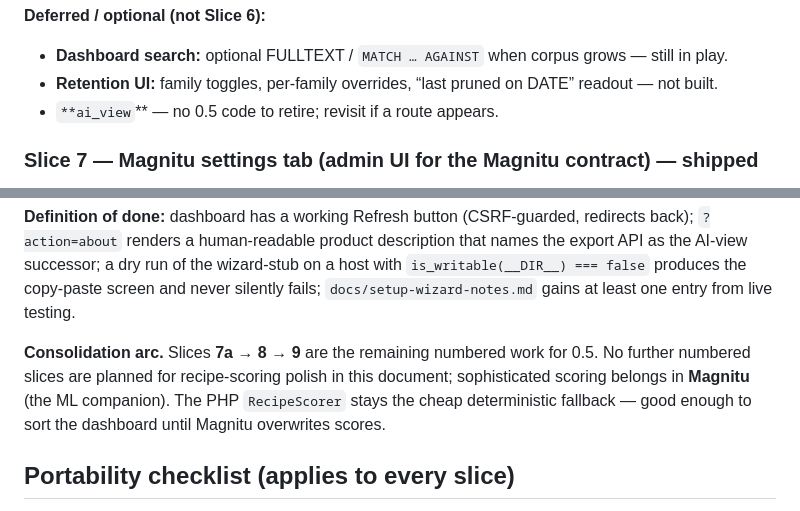
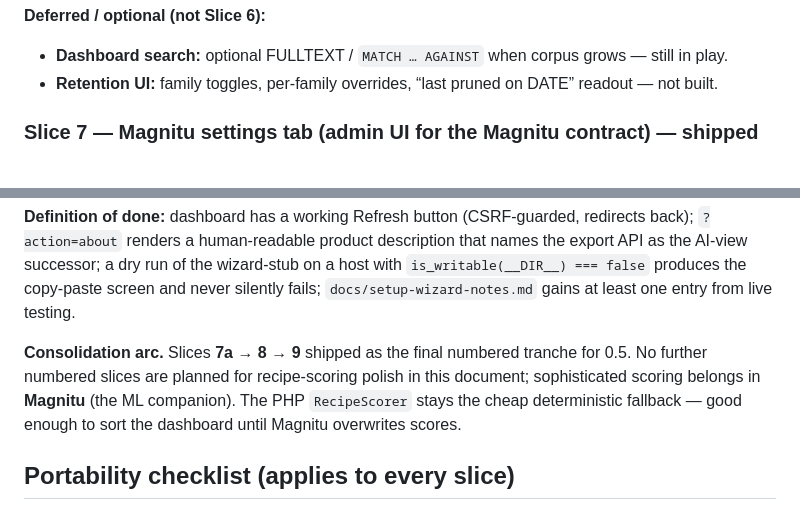
Before and after one commit to hektopascal2026/seismo_0.5, a Markdown page: docs/consolidation-plan.md, 2 parts joined by grey strips. GitHub-like rendering.

```diff
--- a/docs/consolidation-plan.md
+++ b/docs/consolidation-plan.md
@@ -176,7 +176,6 @@ A strict five-phase waterfall risks **nothing runnable** until late. Instead: st
 
 - **Dashboard search:** optional FULLTEXT / `MATCH … AGAINST` when corpus grows — still in play.
 - **Retention UI:** family toggles, per-family overrides, “last pruned on DATE” readout — not built.
-- `**ai_view`** — no 0.5 code to retire; revisit if a route appears.
 
 ### Slice 7 — Magnitu settings tab (admin UI for the Magnitu contract) — **shipped**
 
@@ -275,7 +268,7 @@ The "last-mile polish" slice. Closes three small ergonomics gaps (dashboard refr
 
 **Definition of done:** dashboard has a working Refresh button (CSRF-guarded, redirects back); `?action=about` renders a human-readable product description that names the export API as the AI-view successor; a dry run of the wizard-stub on a host with `is_writable(__DIR__) === false` produces the copy-paste screen and never silently fails; `docs/setup-wizard-notes.md` gains at least one entry from live testing.
 
-**Consolidation arc.** Slices **7a → 8 → 9** are the remaining numbered work for 0.5. No further numbered slices are planned for recipe-scoring polish in this document; sophisticated scoring belongs in **Magnitu** (the ML companion). The PHP `RecipeScorer` stays the cheap deterministic fallback — good enough to sort the dashboard until Magnitu overwrites scores.
+**Consolidation arc.** Slices **7a → 8 → 9** shipped as the final numbered tranche for 0.5. No further numbered slices are planned for recipe-scoring polish in this document; sophisticated scoring belongs in **Magnitu** (the ML companion). The PHP `RecipeScorer` stays the cheap deterministic fallback — good enough to sort the dashboard until Magnitu overwrites scores.
 
 ## Portability checklist (applies to every slice)
 
```
Also changed, not shown: other parts of docs/consolidation-plan.md (+9 -15 lines).
